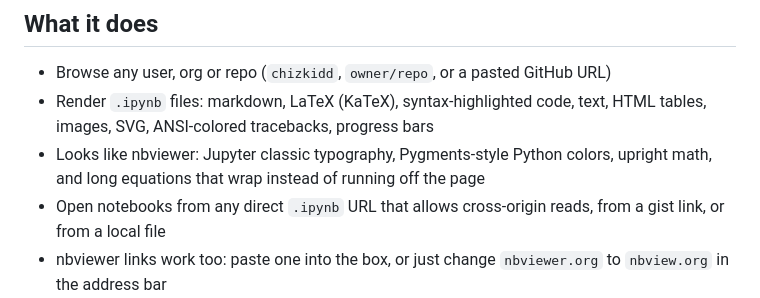
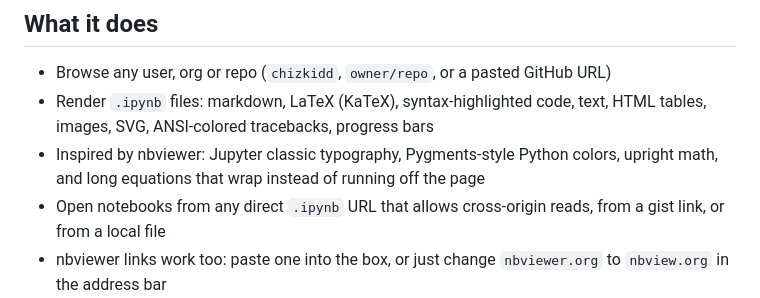
Before and after one commit to chizkidd/nbview, a Markdown page: README.md, the part around the change. Rendered like a GitHub page.

```diff
--- a/README.md
+++ b/README.md
@@ -8,7 +8,7 @@ A client-side Jupyter notebook viewer for public GitHub repos. No server: the br
 
 - Browse any user, org or repo (`chizkidd`, `owner/repo`, or a pasted GitHub URL)
 - Render `.ipynb` files: markdown, LaTeX (KaTeX), syntax-highlighted code, text, HTML tables, images, SVG, ANSI-colored tracebacks, progress bars
-- Looks like nbviewer: Jupyter classic typography, Pygments-style Python colors, upright math, and long equations that wrap instead of running off the page
+- Inspired by nbviewer: Jupyter classic typography, Pygments-style Python colors, upright math, and long equations that wrap instead of running off the page
 - Open notebooks from any direct `.ipynb` URL that allows cross-origin reads, from a gist link, or from a local file
 - nbviewer links work too: paste one into the box, or just change `nbviewer.org` to `nbview.org` in the address bar
 - Shareable URLs, e.g. `nbview.org/#/github/owner/repo/blob/main/path/to/notebook.ipynb`, plus a "Copy link" button on every notebook
```
